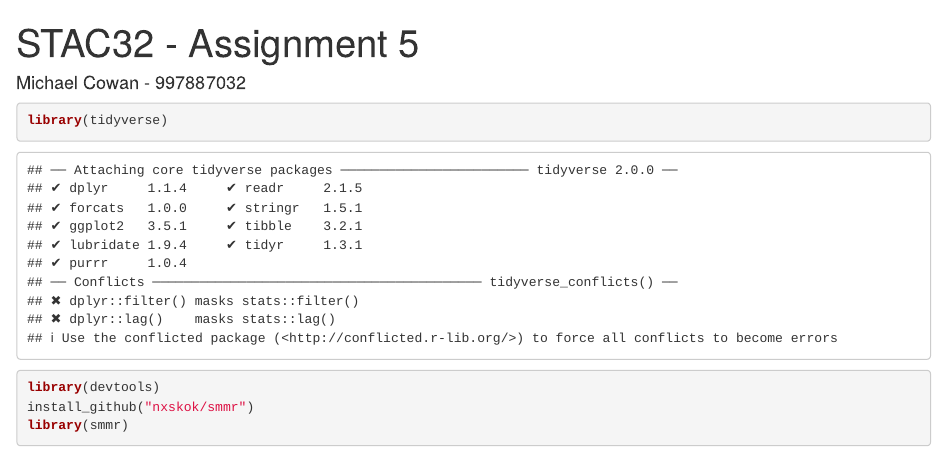
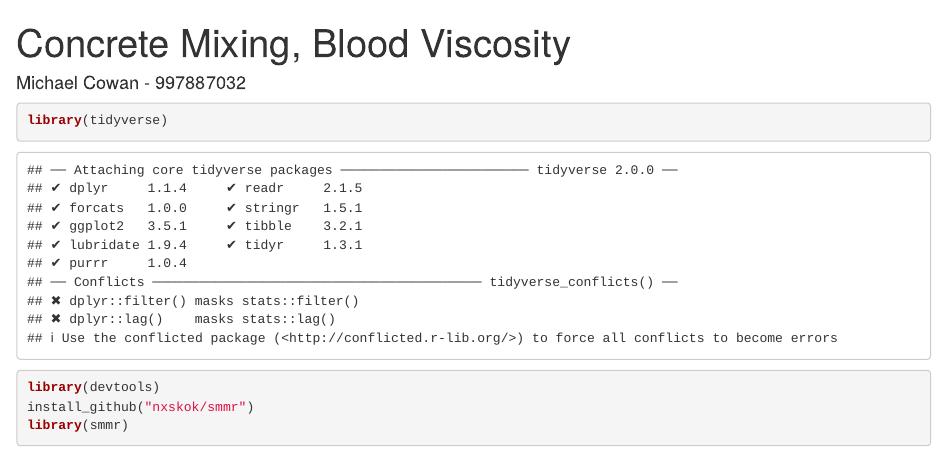
Before and after one commit to mcowan38/r_statistical_analysis_portfolio, an R Markdown document (05. Concrete Mixing, Blood Viscosity.rmd): the page in a window 1100 px wide, from its top. Rendered offline with R 4.5, knitr and Pandoc, with nearby package versions; some code elsewhere in the file could not run offline.

Commit message:
Update 05. Concrete Mixing, Blood Viscosity.rmd

```diff
--- a/05. Concrete Mixing, Blood Viscosity.rmd
+++ b/05. Concrete Mixing, Blood Viscosity.rmd
@@ -1,5 +1,5 @@
 ---
-title: "STAC32 - Assignment 5"
+title: "Concrete Mixing, Blood Viscosity"
 author: "Michael Cowan - 997887032"
 format:
   html:
```
